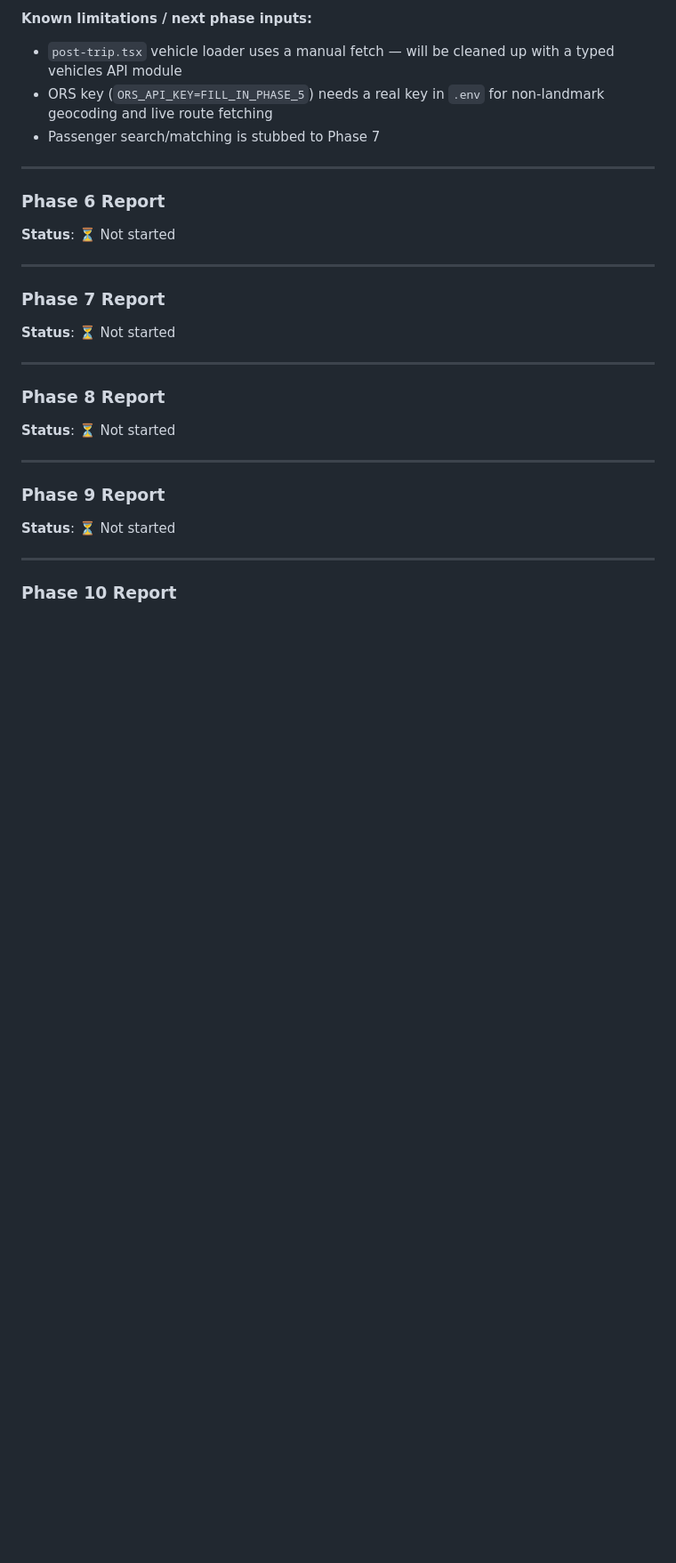
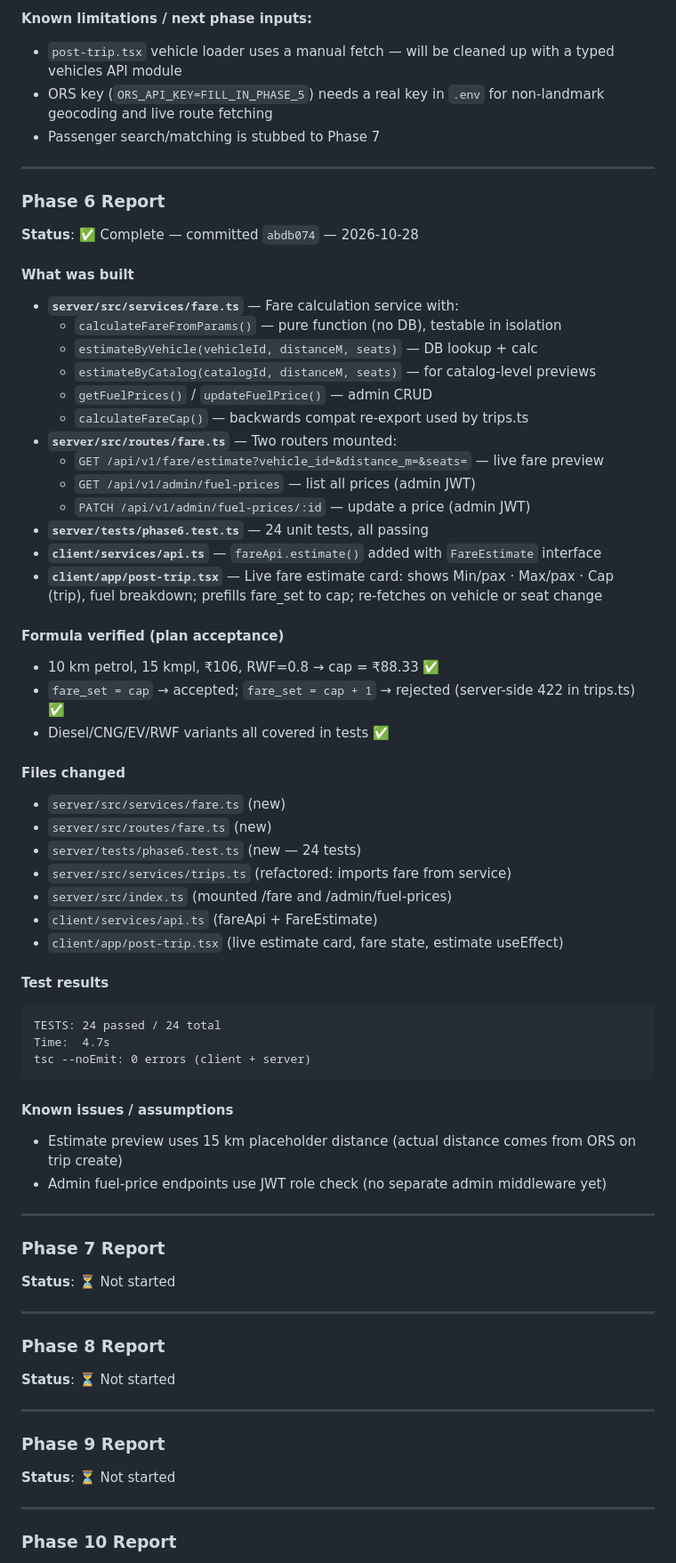
Before and after one commit to pratiktawhare/RideColab, a Markdown page: docs/progress-report.md, the part around one of its changes. Shown at 89% size. Rendered like a GitHub page; blank space fills up the shorter version.

Commit message:
docs: mark Phase 6 complete in progress report

````diff
--- a/docs/progress-report.md
+++ b/docs/progress-report.md
@@ -294,7 +294,47 @@ All suites: 57 passed, 57 total
 ---
 
 ### Phase 6 Report
-**Status**: ⏳ Not started
+**Status**: ✅ Complete — committed `abdb074` — 2026-10-28
+
+#### What was built
+- **`server/src/services/fare.ts`** — Fare calculation service with:
+  - `calculateFareFromParams()` — pure function (no DB), testable in isolation
+  - `estimateByVehicle(vehicleId, distanceM, seats)` — DB lookup + calc
+  - `estimateByCatalog(catalogId, distanceM, seats)` — for catalog-level previews
+  - `getFuelPrices()` / `updateFuelPrice()` — admin CRUD
+  - `calculateFareCap()` — backwards compat re-export used by trips.ts
+- **`server/src/routes/fare.ts`** — Two routers mounted:
+  - `GET /api/v1/fare/estimate?vehicle_id=&distance_m=&seats=` — live fare preview
+  - `GET /api/v1/admin/fuel-prices` — list all prices (admin JWT)
+  - `PATCH /api/v1/admin/fuel-prices/:id` — update a price (admin JWT)
+- **`server/tests/phase6.test.ts`** — 24 unit tests, all passing
+- **`client/services/api.ts`** — `fareApi.estimate()` added with `FareEstimate` interface
+- **`client/app/post-trip.tsx`** — Live fare estimate card: shows Min/pax · Max/pax · Cap (trip), fuel breakdown; prefills fare_set to cap; re-fetches on vehicle or seat change
+
+#### Formula verified (plan acceptance)
+- 10 km petrol, 15 kmpl, ₹106, RWF=0.8 → cap = ₹88.33 ✅
+- `fare_set = cap` → accepted; `fare_set = cap + 1` → rejected (server-side 422 in trips.ts) ✅
+- Diesel/CNG/EV/RWF variants all covered in tests ✅
+
+#### Files changed
+- `server/src/services/fare.ts` (new)
+- `server/src/routes/fare.ts` (new)
+- `server/tests/phase6.test.ts` (new — 24 tests)
+- `server/src/services/trips.ts` (refactored: imports fare from service)
+- `server/src/index.ts` (mounted /fare and /admin/fuel-prices)
+- `client/services/api.ts` (fareApi + FareEstimate)
+- `client/app/post-trip.tsx` (live estimate card, fare state, estimate useEffect)
+
+#### Test results
+```
+TESTS: 24 passed / 24 total
+Time:  4.7s
+tsc --noEmit: 0 errors (client + server)
+```
+
+#### Known issues / assumptions
+- Estimate preview uses 15 km placeholder distance (actual distance comes from ORS on trip create)
+- Admin fuel-price endpoints use JWT role check (no separate admin middleware yet)
 
 ---
 
````
Also changed, not shown: other parts of docs/progress-report.md (+1 -1 lines).
